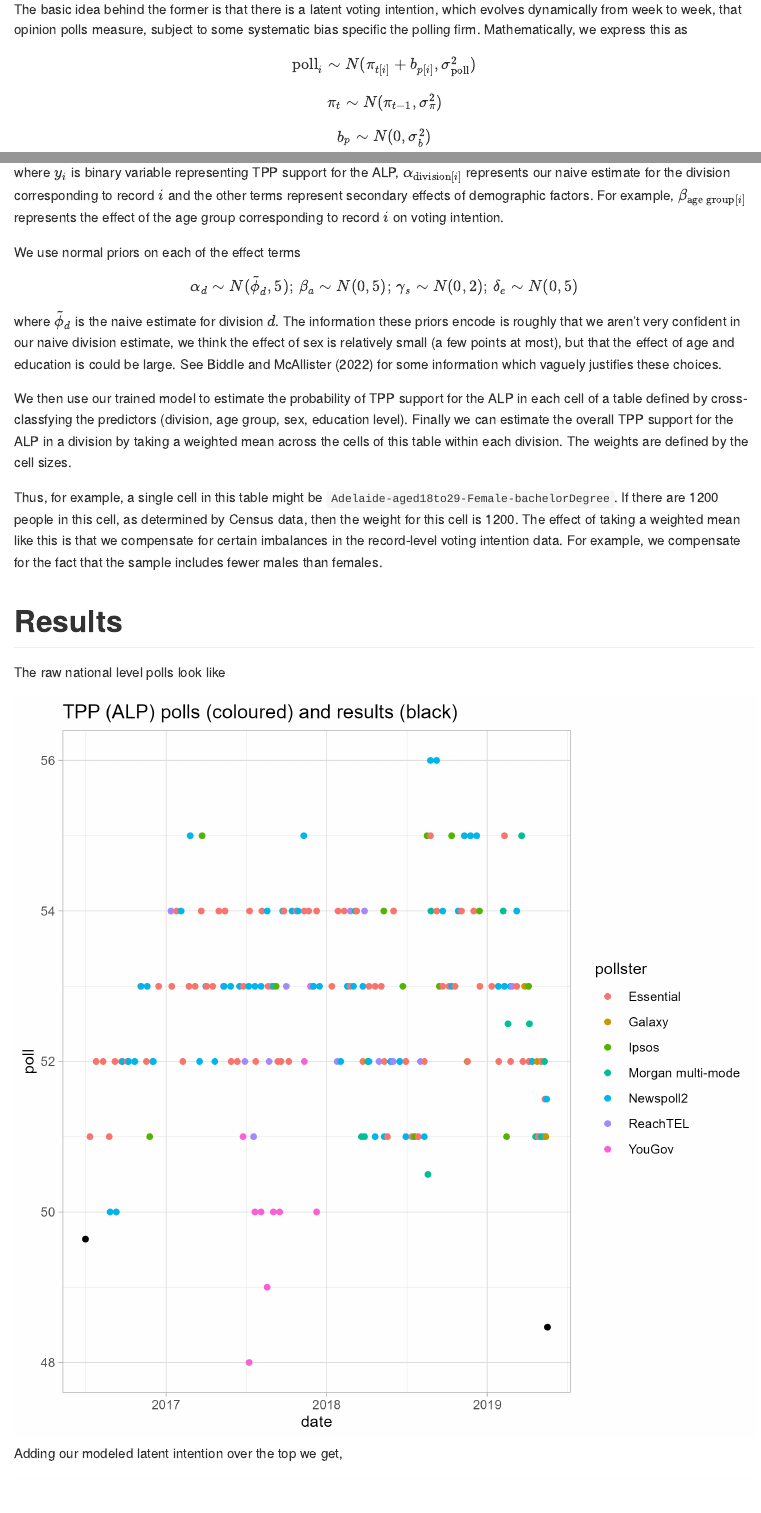
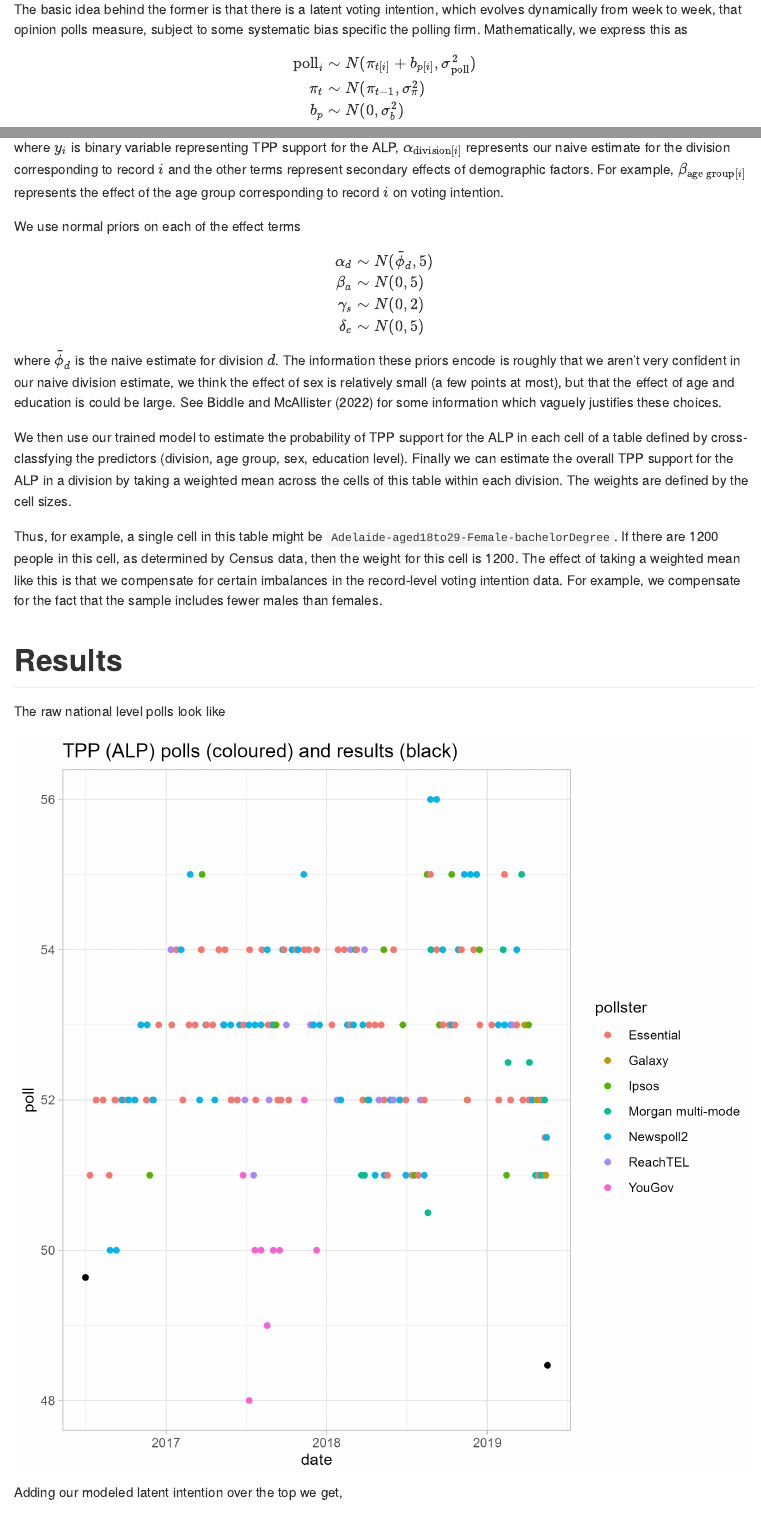
Before and after one commit to kinto-b/elections, a Quarto document (README.qmd): the page in a window 1100 px wide, from 290 px down, and a second part further down, joined at a grey line. The pictures show the output file README.md that the author committed with the source, drawn offline in the style of GitHub.

Commit message:
Yet another fix to latex

````diff
--- a/README.qmd
+++ b/README.qmd
@@ -10,17 +10,13 @@ This repository holds scripts for producing a prediction of the two-party prefer
 The basic idea behind the former is that there is a latent voting intention, which evolves dynamically from week to week, that opinion polls measure, subject to some systematic bias specific the polling firm. Mathematically, we express this as
 
 
-$$
-\text{poll}_i \sim N(\pi_{t[i]} + b_{p[i]}, \sigma_{\text{poll}}^2)
-$$
-
-$$
-\pi_t \sim N(\pi_{t-1}, \sigma_\pi^2)
-$$
-
-$$
-b_p \sim N(0, \sigma_b^2)
-$$
+```math
+\begin{align*}
+\text{poll}_i &\sim N(\pi_{t[i]} + b_{p[i]}, \sigma_{\text{poll}}^2) \\
+\pi_t         &\sim N(\pi_{t-1}, \sigma_\pi^2) \\
+b_p           &\sim N(0, \sigma_b^2)
+\end{align*}
+```
 
 where $\pi_{t[i]}$ denotes the intention at the time corresponding to poll $i$, and $b_{p[i]}$ the bias of the pollster corresponding to poll $i$.
 
@@ -54,8 +45,11 @@ $$
-\alpha_d \sim N(\tilde \phi_d, 5); \,
-\beta_a  \sim N(0, 5); \,
-\gamma_s \sim N(0, 2); \,
-\delta_e \sim N(0, 5)
-$$
+```math
+\begin{align*}
+\alpha_d &\sim N(\tilde \phi_d, 5) \\
+\beta_a  &\sim N(0, 5) \\
+\gamma_s &\sim N(0, 2) \\
+\delta_e &\sim N(0, 5)
+\end{align*}
+```
 
 
 where $\tilde \phi_d$ is the naive estimate for division $d$. The information these priors encode is roughly that we aren't very confident in our naive division estimate, we think the effect of sex is relatively small (a few points at most), but that the effect of age and education is could be large. See Biddle and McAllister (2022) for some information which vaguely justifies these choices.
````
Also changed, not shown: README.md, README.qmd (21 more changed lines).
